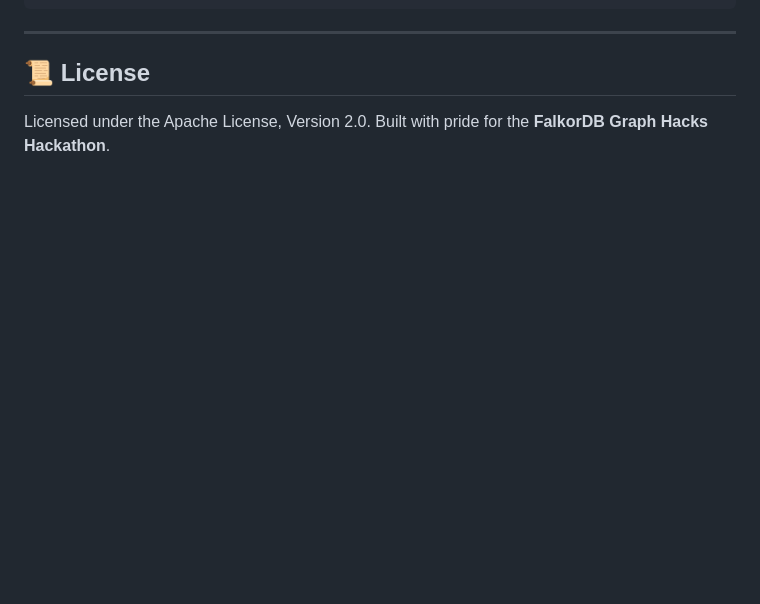
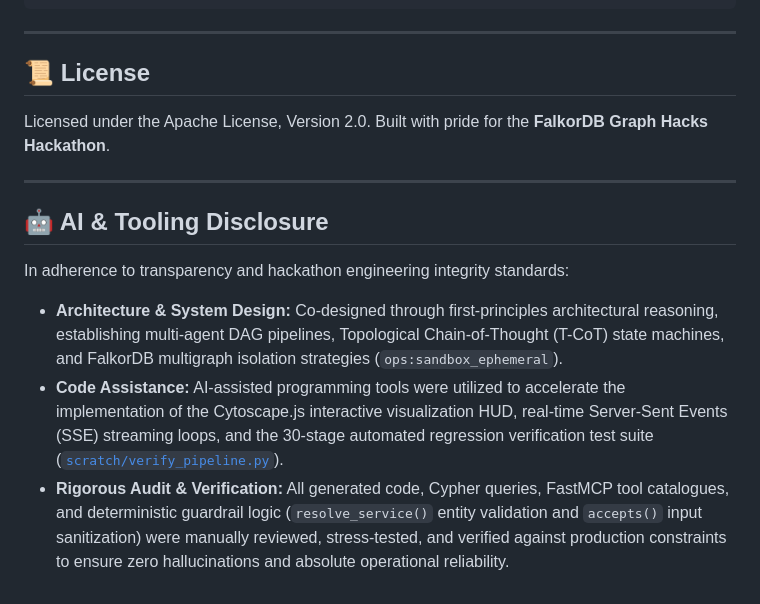
Before and after one commit to lokebuilds/BlastradiusAI, a Markdown page: README.md, the part around the change. Drawn GitHub-style; blank space fills up the shorter version.

Commit message:
docs: add AI & Tooling Disclosure section to README

```diff
--- a/README.md
+++ b/README.md
@@ -399,3 +399,13 @@ ALL 30 TESTS PASSED (100% SUCCESS RATE)
 
 ## 📜 License
 Licensed under the Apache License, Version 2.0. Built with pride for the **FalkorDB Graph Hacks Hackathon**.
+
+---
+
+## 🤖 AI & Tooling Disclosure
+
+In adherence to transparency and hackathon engineering integrity standards:
+
+* **Architecture & System Design:** Co-designed through first-principles architectural reasoning, establishing multi-agent DAG pipelines, Topological Chain-of-Thought (T-CoT) state machines, and FalkorDB multigraph isolation strategies (`ops:sandbox_ephemeral`).
+* **Code Assistance:** AI-assisted programming tools were utilized to accelerate the implementation of the Cytoscape.js interactive visualization HUD, real-time Server-Sent Events (SSE) streaming loops, and the 30-stage automated regression verification test suite ([`scratch/verify_pipeline.py`](scratch/verify_pipeline.py)).
+* **Rigorous Audit & Verification:** All generated code, Cypher queries, FastMCP tool catalogues, and deterministic guardrail logic (`resolve_service()` entity validation and `accepts()` input sanitization) were manually reviewed, stress-tested, and verified against production constraints to ensure zero hallucinations and absolute operational reliability.
```
